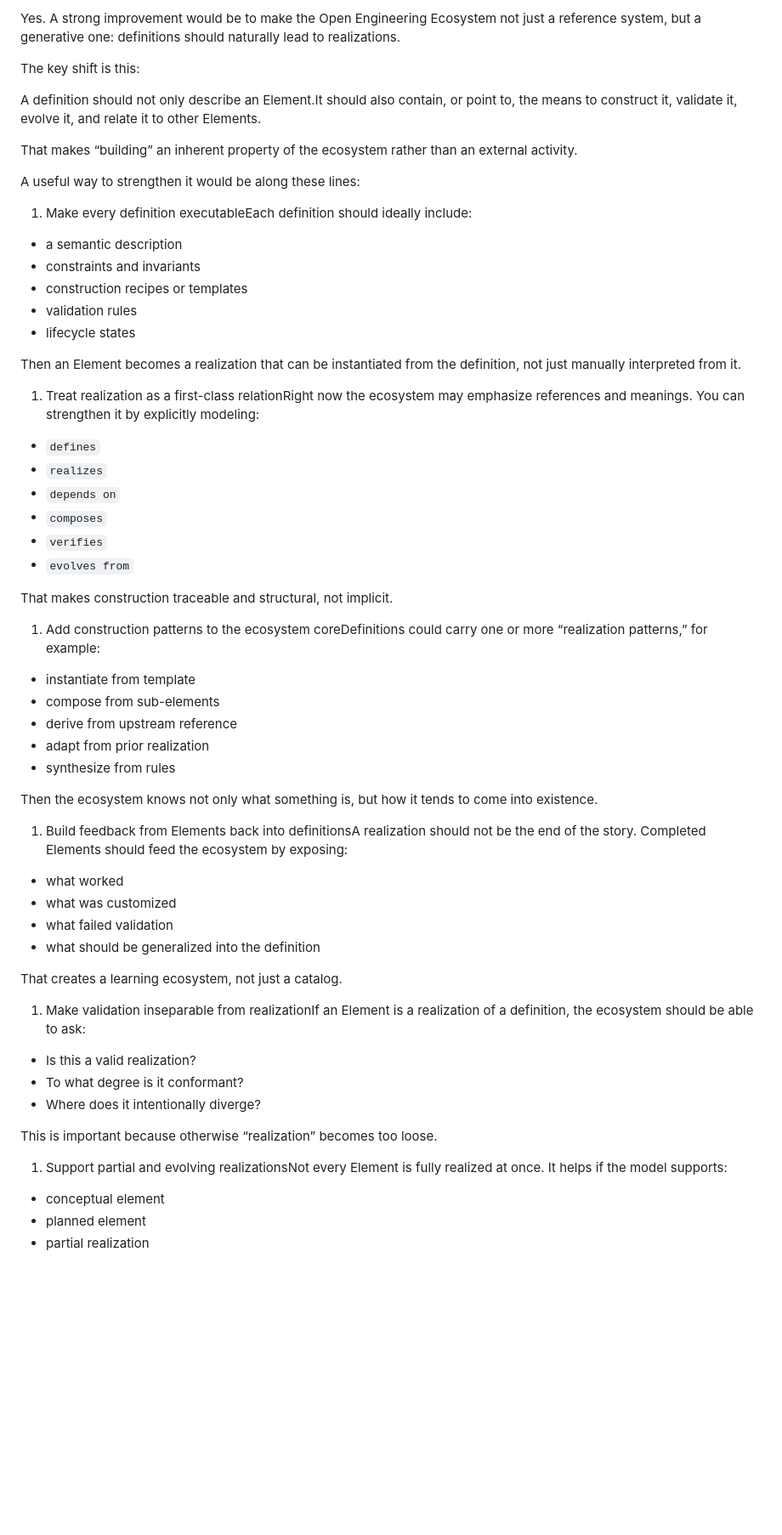
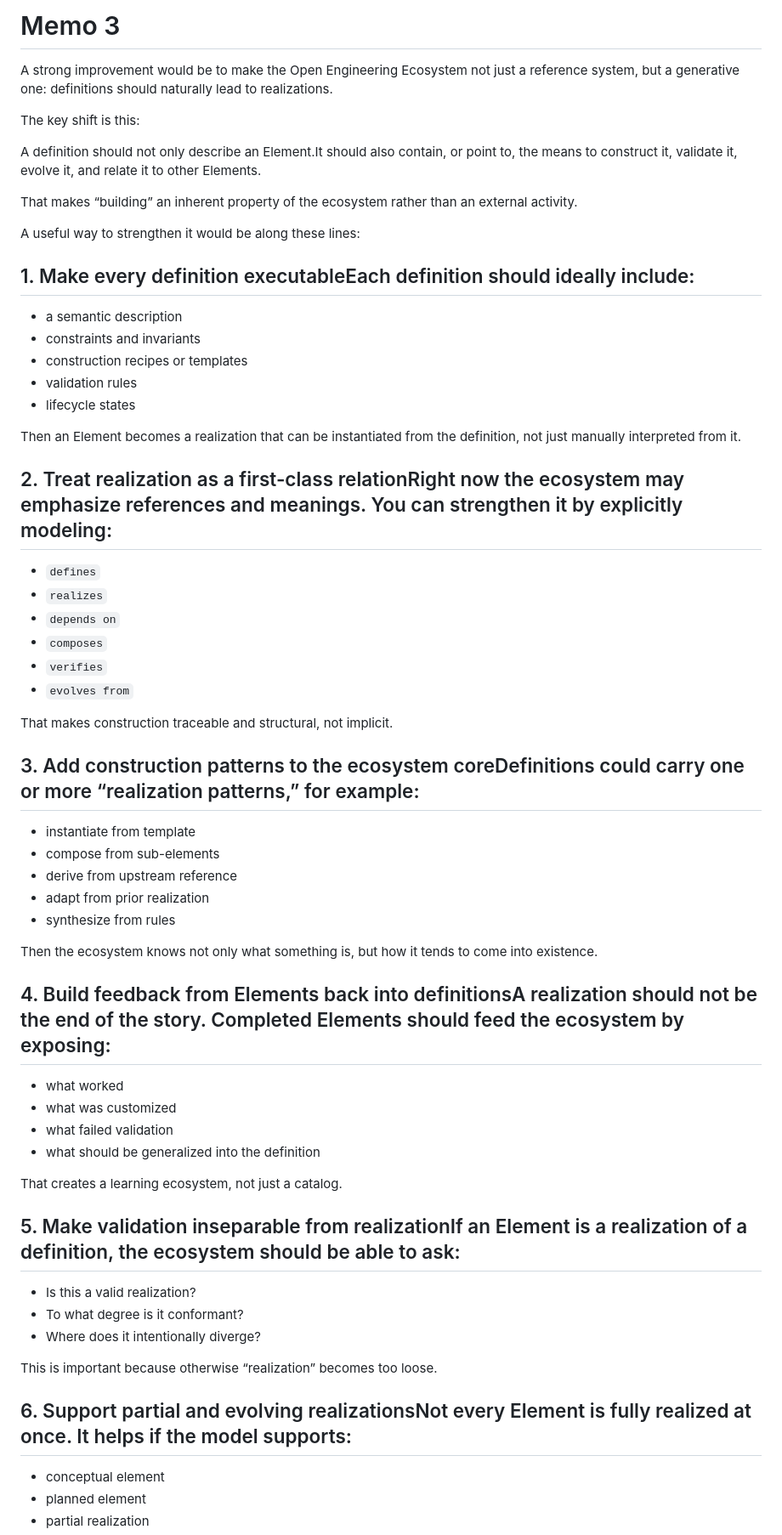
Before and after one commit to open-engineering-academy/source, a Markdown page: memo3.md, the part around one of its changes. Shown at 85% size. Rendered like a GitHub page; blank space fills up the shorter version.

```diff
--- a/memo3.md
+++ b/memo3.md
@@ -1,4 +1,6 @@
-Yes. A strong improvement would be to make the Open Engineering Ecosystem not just a reference system, but a generative one: definitions should naturally lead to realizations.
+# Memo 3
+
+A strong improvement would be to make the Open Engineering Ecosystem not just a reference system, but a generative one: definitions should naturally lead to realizations.
 
 The key shift is this:
 
@@ -8,7 +10,7 @@ That makes “building” an inherent property of the ecosystem rather than an e
 
 A useful way to strengthen it would be along these lines:
 
-1. Make every definition executableEach definition should ideally include:
+## 1. Make every definition executableEach definition should ideally include:
 
 - a semantic description
 - constraints and invariants
@@ -18,7 +20,7 @@ A useful way to strengthen it would be along these lines:
 
 Then an Element becomes a realization that can be instantiated from the definition, not just manually interpreted from it.
 
-1. Treat realization as a first-class relationRight now the ecosystem may emphasize references and meanings. You can strengthen it by explicitly modeling:
+## 2. Treat realization as a first-class relationRight now the ecosystem may emphasize references and meanings. You can strengthen it by explicitly modeling:
 
 - `defines`
 - `realizes`
@@ -29,7 +31,7 @@ Then an Element becomes a realization that can be instantiated from the definiti
 
 That makes construction traceable and structural, not implicit.
 
-1. Add construction patterns to the ecosystem coreDefinitions could carry one or more “realization patterns,” for example:
+## 3. Add construction patterns to the ecosystem coreDefinitions could carry one or more “realization patterns,” for example:
 
 - instantiate from template
 - compose from sub-elements
@@ -39,7 +41,7 @@ That makes construction traceable and structural, not implicit.
 
 Then the ecosystem knows not only what something is, but how it tends to come into existence.
 
-1. Build feedback from Elements back into definitionsA realization should not be the end of the story. Completed Elements should feed the ecosystem by exposing:
+## 4. Build feedback from Elements back into definitionsA realization should not be the end of the story. Completed Elements should feed the ecosystem by exposing:
 
 - what worked
 - what was customized
@@ -48,7 +50,7 @@ Then the ecosystem knows not only what something is, but how it tends to come in
 
 That creates a learning ecosystem, not just a catalog.
 
-1. Make validation inseparable from realizationIf an Element is a realization of a definition, the ecosystem should be able to ask:
+## 5. Make validation inseparable from realizationIf an Element is a realization of a definition, the ecosystem should be able to ask:
 
 - Is this a valid realization?
 - To what degree is it conformant?
@@ -56,7 +58,7 @@ That creates a learning ecosystem, not just a catalog.
 
 This is important because otherwise “realization” becomes too loose.
 
-1. Support partial and evolving realizationsNot every Element is fully realized at once. It helps if the model supports:
+## 6. Support partial and evolving realizationsNot every Element is fully realized at once. It helps if the model supports:
 
 - conceptual element
 - planned element
```
Also changed, not shown: other parts of memo3.md (+67 -4 lines).
